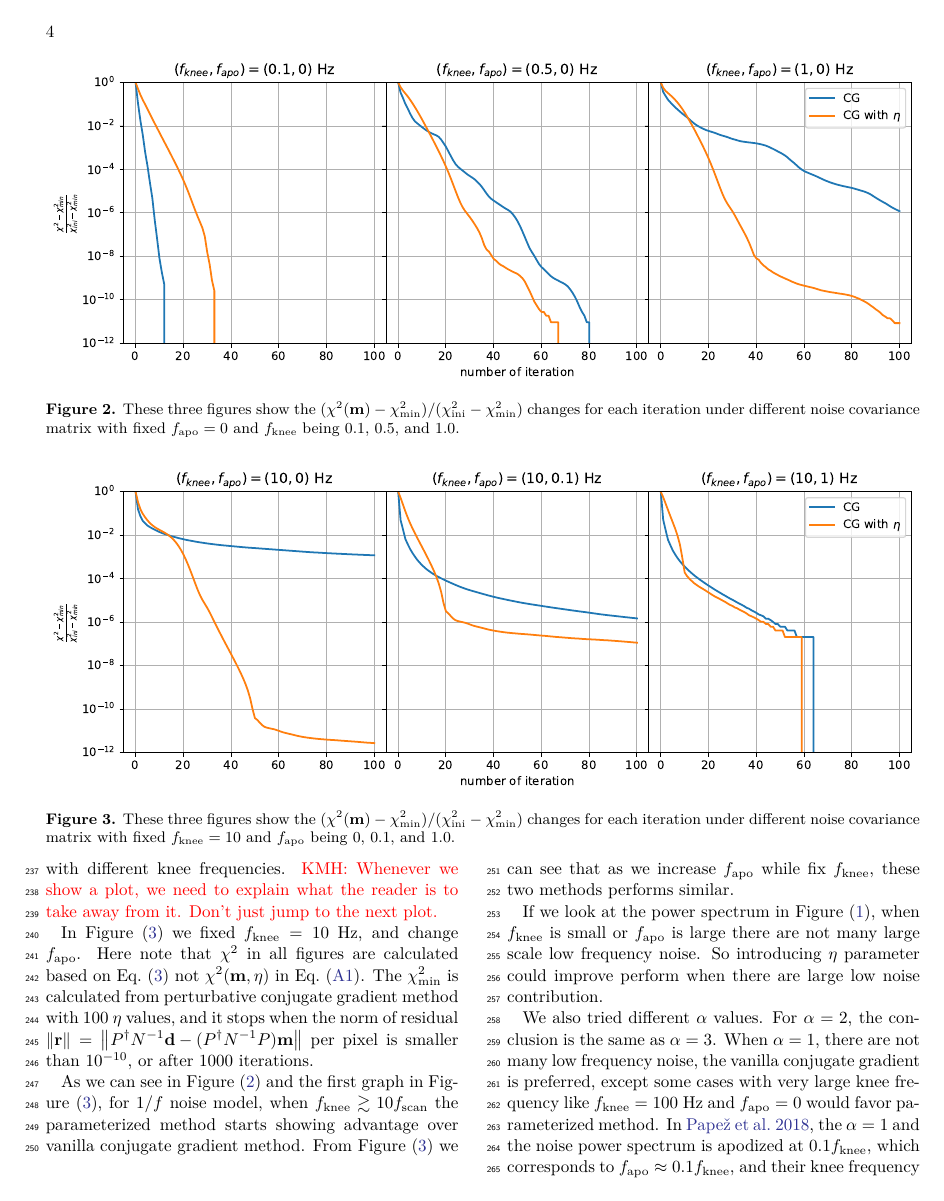
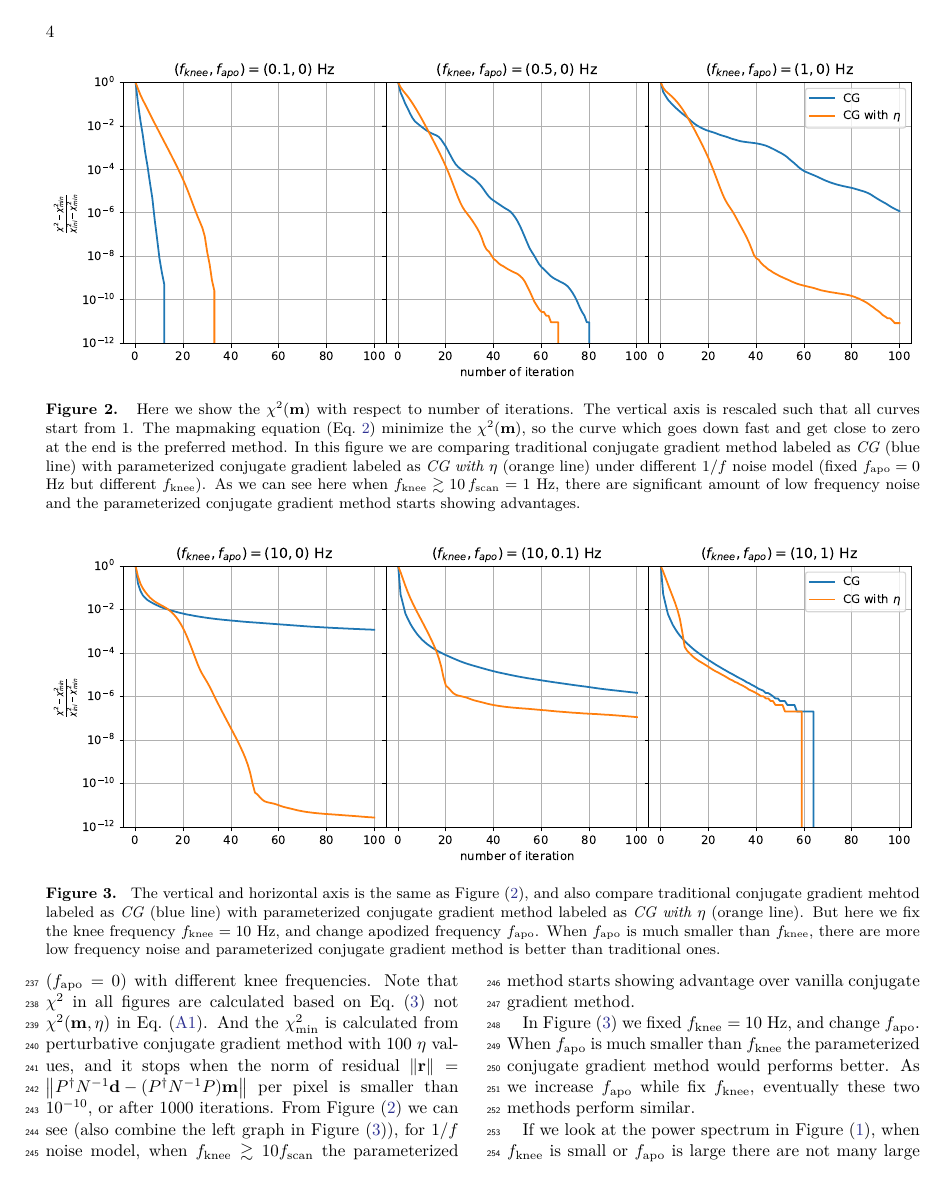
Before and after one commit to Bai-Chiang/CMB_map_making_with_cooling, a LaTeX paper (notes/aastex631/main.tex): page 4 of 8 before the commit and page 4 of 9 after it. Compiled offline with XeLaTeX.

Commit message:
update sec:conclusion

```diff
--- a/notes/aastex631/main.tex
+++ b/notes/aastex631/main.tex
@@ -227,3 +227,6 @@ map as the initial guess (as recommended by \citealt{2018A&A...620A..59P}).
 \includegraphics[width=\linewidth]{P_f.pdf}
 \caption{The noise power spectrum based on Eq.~(\ref{noise power spectrum}) with
     $\sigma^2 = 10$ $\mu$K$^2$ and $\alpha = 3$.
+    Two knee frequencies $f_\text{knee}=10$ Hz (solid lines)
+    and $f_\text{knee}=0.1$ Hz (dashed lines).
+    For each knee frequency, we have $f_\text{apo}=0$ Hz, $0.1f_\text{knee}$ and
@@ -303,10 +303,20 @@ adding up signal and noise.
 \begin{figure*}[]
 \centering
 \includegraphics[width=\textwidth]{pink_noise_chi2.pdf}
-\caption{These three figures show the
-${(\chi^2(\vbm) - \chi^2_\text{min})}/{(\chi^2_\text{ini} - \chi^2_\text{min})}$
-changes for each iteration under different noise covariance matrix with
-fixed $f_\text{apo}=0$ and $f_\text{knee}$ being $0.1$, $0.5$, and $1.0$.
+\caption{
+%These three figures show the
+%${(\chi^2(\vbm) - \chi^2_\text{min})}/{(\chi^2_\text{ini} - \chi^2_\text{min})}$
+%changes for each iteration under different noise covariance matrix with
+%fixed $f_\text{apo}=0$ and $f_\text{knee}$ being $0.1$, $0.5$, and $1.0$.
+    Here we show the $\chi^2(\vbm)$ with respect to number of iterations.
+    The vertical axis is rescaled  such that all curves start from 1.
+    The mapmaking equation (Eq.~\ref{map making eq}) minimize the $\chi^2(\vbm)$, so
+    the curve which goes down fast and get close to zero at the end is the preferred method.
+    In this figure we are comparing traditional conjugate gradient method labeled as \textit{CG} (blue line)
+    with parameterized conjugate gradient labeled as \textit{CG with $\eta$} (orange line)
+    under different $1/f$ noise model (fixed $f_\text{apo}=0$ Hz but different $f_\text{knee}$).
+    As we can see here when $f_\text{knee} \gtrsim 10\,f_\text{scan} = 1$ Hz, there are significant amount of
+    low frequency noise and the parameterized conjugate gradient method starts showing advantages.
 }
 \label{1/f noise chi2}
 \end{figure*}
@@ -314,10 +324,17 @@ fixed $f_\text{apo}=0$ and $f_\text{knee}$ being $0.1$, $0.5$, and $1.0$.
 \begin{figure*}[]
 \centering
 \includegraphics[width=\textwidth]{apodized_noise_chi2.pdf}
-\caption{These three figures show the
-${(\chi^2(\vbm) - \chi^2_\text{min})}/{(\chi^2_\text{ini} - \chi^2_\text{min})}$
-changes for each iteration under different noise covariance matrix with
-fixed $f_\text{knee}=10$ and $f_\text{apo}$ being $0$, $0.1$, and $1.0$.
+\caption{
+%These three figures show the
+%${(\chi^2(\vbm) - \chi^2_\text{min})}/{(\chi^2_\text{ini} - \chi^2_\text{min})}$
+%changes for each iteration under different noise covariance matrix with
+%fixed $f_\text{knee}=10$ and $f_\text{apo}$ being $0$, $0.1$, and $1.0$.
+    The vertical and horizontal axis is the same as Figure~(\ref{1/f noise chi2}),
+    and also compare traditional conjugate gradient mehtod labeled as \textit{CG} (blue line)
+    with parameterized conjugate gradient method labeled as \textit{CG with $\eta$} (orange line).
+    But here we fix the knee frequency $f_\text{knee} = 10$ Hz, and change apodized frequency $f_\text{apo}$.
+    When $f_\text{apo}$ is much smaller than $f_\text{knee}$, there are more low frequency noise and
+    parameterized conjugate gradient method is better than traditional ones.
 }
 \label{apo noise chi2}
 \end{figure*}
@@ -328,41 +345,29 @@ We first compare the vanilla conjugate gradient method with
 simple preconditioner $\Pdagger P$ versus conjugate gradient with our perturbed linear system.
 %The results are showed in Figure~(\ref{1/f noise chi2}) and Figure~(\ref{apo noise chi2})
 %for different kinds of noise power spectra.
-Figure~(\ref{1/f noise chi2}) shows the results for 1/f noise model ($f_\text{apo}=0$)
+Figure~(\ref{1/f noise chi2}) shows the $\chi^2(\vbm)$ results for 1/f noise model ($f_\text{apo}=0$)
 with different knee frequencies.
-\kmh{Whenever we show a plot, we need to explain what the reader is to take away from it.  Don't just jump to the next plot.}
-
-In Figure~(\ref{apo noise chi2}) we fixed $f_\text{knee}=10$ Hz, and change $f_\text{apo}$.
-Here note that $\chi^2$ in all figures are calculated based on
+Note that $\chi^2$ in all figures are calculated based on
 Eq.~(\ref{chi2 formula})
-%\begin{align}
-%\chi^2(\vbm) = (\vbd - P\vbm)^{\dagger} N^{-1} (\vbd - P \vbm)
-%\tag{\ref{chi2 formula}}
-%\end{align}
 not $\chi^2(\vbm, \eta)$ in Eq.~(\ref{chi2 eta formula}).
-The $\chi^2_{\text{min}}$ is calculated from perturbative conjugate gradient
+And the $\chi^2_{\text{min}}$ is calculated from perturbative conjugate gradient
 method with 100 $\eta$ values, and it stops when the norm of residual
 $\norm{\vb{r}} = \norm{\Pdagger \inv{N}\vbd - (\Pdagger\inv{N}P) \vbm}$
 per pixel is smaller than $10^{-10}$, or after 1000 iterations.
-
-As we can see in Figure~(\ref{1/f noise chi2}) and the first graph in
-Figure~(\ref{apo noise chi2}),
+%\kmh{Whenever we show a plot, we need to explain what the reader is to take away from it.  Don't just jump to the next plot.}
+From Figure~(\ref{1/f noise chi2}) we can see (also combine the left graph in Figure~(\ref{apo noise chi2})),
 for $1/f$ noise model, when $f_\text{knee} \gtrsim 10 f_\text{scan}$
 the parameterized method starts showing advantage over vanilla conjugate gradient method.
-%when the condition number of noise covariance matrix $\kappa(N)$ is small,
-%the performance between different these two methods are small.
-%The vanilla conjugate gradient method converge faster, because its perturbation
-%parameter goes to $1$ at the first iteration, however for the perturbation method its
-%$\eta$ value will slowly reach $1$ in about ten iterations.
-%as we can see in
-%the third graph in Figure(\ref{small condi num CG}).
-From Figure~(\ref{apo noise chi2}) we can see that as we increase $f_\text{apo}$
-while fix $f_\text{knee}$, these two methods performs similar.
+
+In Figure~(\ref{apo noise chi2}) we fixed $f_\text{knee}=10$ Hz, and change $f_\text{apo}$.
+When $f_\text{apo}$ is much smaller than $f_\text{knee}$ the parameterized conjugate gradient method would
+performs better.
+As we increase $f_\text{apo}$ while fix $f_\text{knee}$, eventually these two methods perform similar.
 
 If we look at the power spectrum in Figure~(\ref{power spectrum}),
 when $f_\text{knee}$ is small or $f_\text{apo}$ is large there are not many
 large scale low frequency noise.
-So introducing $\eta$ parameter could improve perform when there are large low noise
+So we conclude that by introducing $\eta$ parameter could improve perform when there are large low noise
 contribution.
 
 
```
Also changed, not shown: notes/aastex631/main.pdf, notes/aastex631/main.tex (3 more changed lines).
